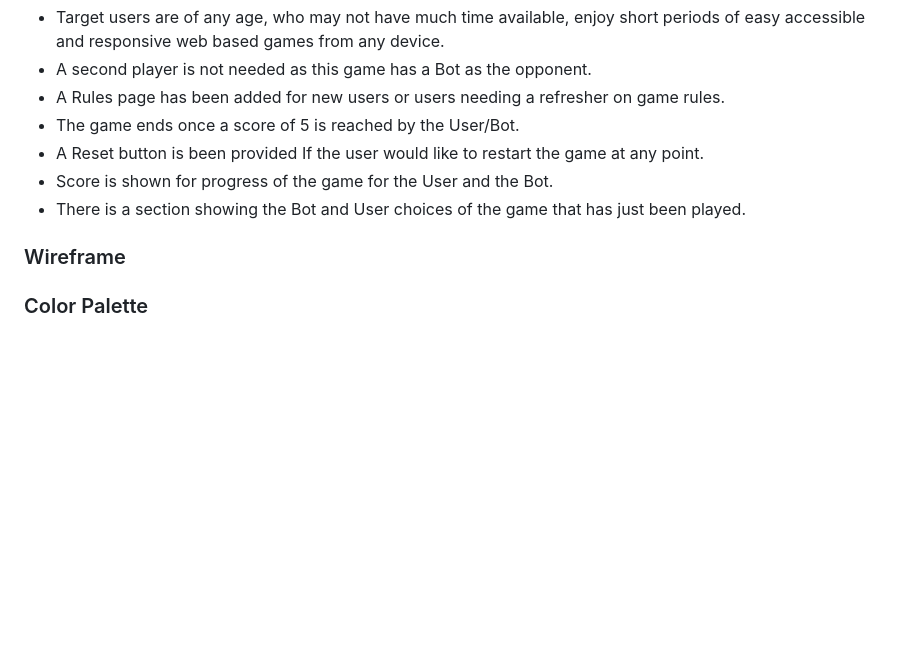
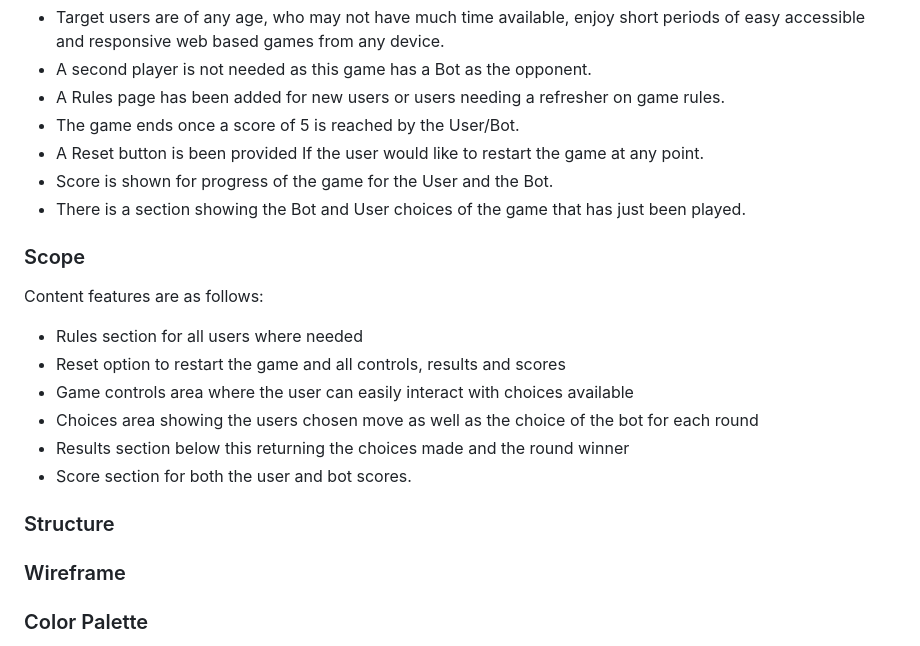
Before and after one commit to NicoleJackson89/pp2-rock-paper-scissors-lizard-spock, a Markdown page: README.md, the part around the change. GitHub-like rendering; blank space fills up the shorter version.

Commit message:
Add: Scope Plane to the README

```diff
--- a/README.md
+++ b/README.md
@@ -21,6 +21,21 @@ Rock, Paper, Scissors, Lizard, Spock was made as a web based game for users who
 - A Reset button is been provided If the user would like to restart the game at any point.
 - Score is shown for progress of the game for the User and the Bot.
 - There is a section showing the Bot and User choices of the game that has just been played.
+
+### Scope
+
+Content features are as follows:
+
+- Rules section for all users where needed
+- Reset option to restart the game and all controls, results and scores
+- Game controls area where the user can easily interact with choices available
+- Choices area showing the users chosen move as well as the choice of the bot for each round
+- Results section below this returning the choices made and the round winner
+- Score section for both the user and bot scores.
+
+### Structure
+
+
 
 ### Wireframe
 
```
